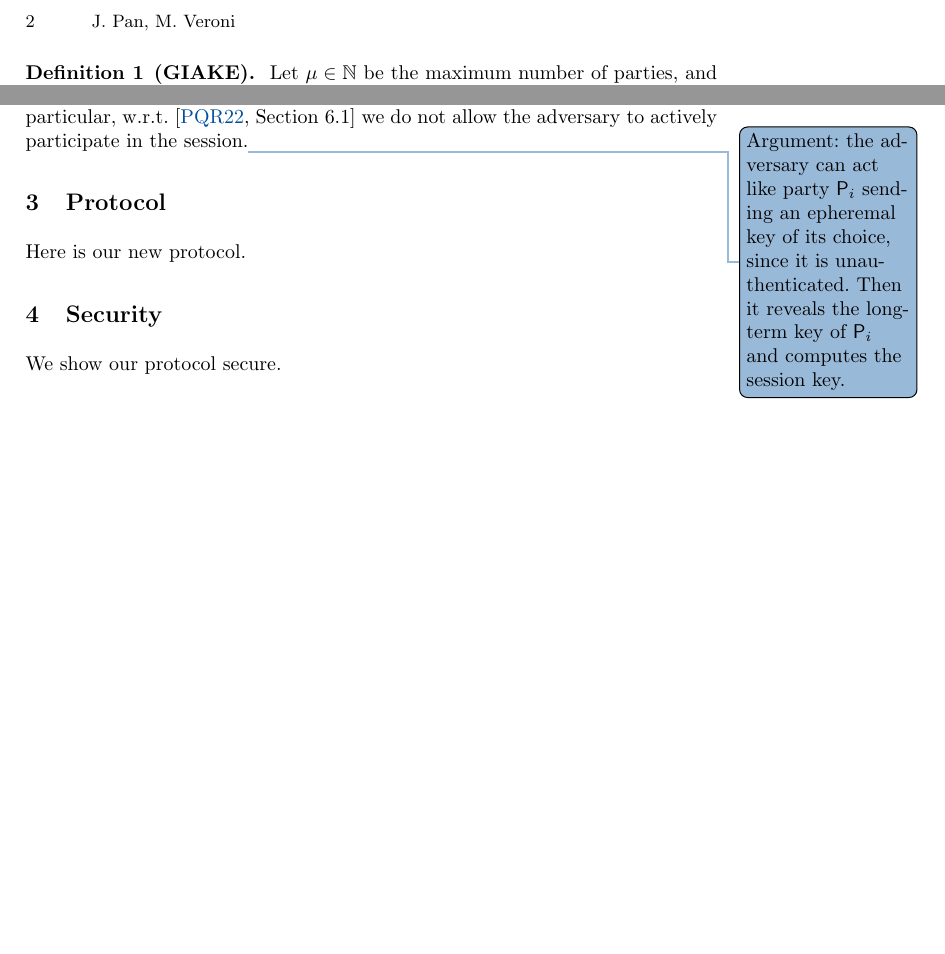
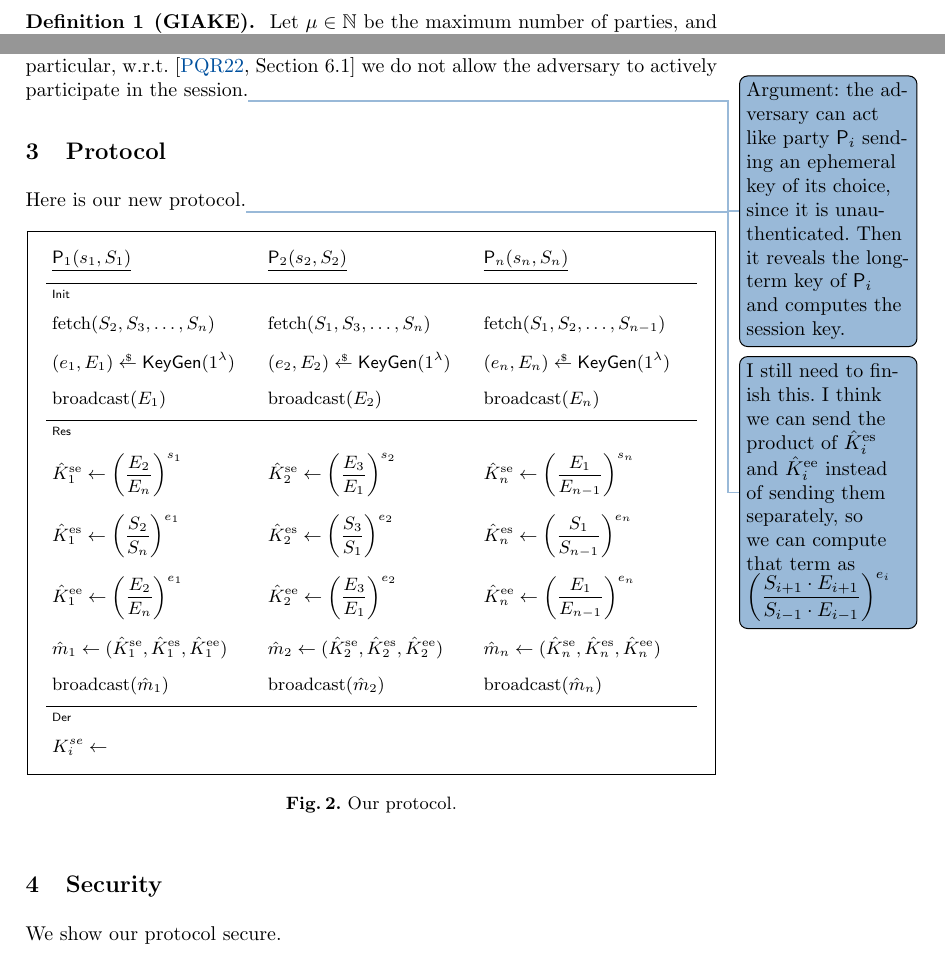
Before and after one commit to VeroniMattia/GIAKE, a LaTeX paper (Main.tex, which reads Preliminaries.tex, Protocol.tex): two parts of pages 2 and 3 of 3 before the commit and two parts of pages 2 and 3 of 4 after it, joined at a grey line, cut at the place of the change, the shorter picture padded with empty space. Compiled offline with pdfLaTeX.

Commit message:
Outlining the new protocol, tbf

```diff
--- a/Preliminaries.tex
+++ b/Preliminaries.tex
@@ -61,4 +61,4 @@ In particular, we let the party identities be registered according to some order
 We now describe the security model in which we will prove our protocol secure.
 The adversarial model is borrowed from \cite[Section 6.1]{PQR22}, which is in itself an extension to $\mu$ parties of the model described in \cite{JKRS20}.
 Since we aim for implicit authentication for our 2-message protocol, we have to content ourselves with the notion of \textit{weak Forward Secrecy} (wFS), since no unsigned 2-message key-exchange protocol can hope for (full) Forward Secrecy \cite[Section 3.2]{HMQV}.
-In particular, w.r.t. \cite[Section 6.1]{PQR22} we do not allow the adversary to actively participate in the session.\mattia{Argument: the adversary can act like party $\User[i]$ sending an epheremal key of its choice, since it is unauthenticated. Then it reveals the long-term key of $\User[i]$ and computes the session key.}
+In particular, w.r.t. \cite[Section 6.1]{PQR22} we do not allow the adversary to actively participate in the session.\mattia{Argument: the adversary can act like party $\User[i]$ sending an ephemeral key of its choice, since it is unauthenticated. Then it reveals the long-term key of $\User[i]$ and computes the session key.}
--- a/Protocol.tex
+++ b/Protocol.tex
@@ -1,2 +1,32 @@
 \section{Protocol}\label{sec:protocol}
-Here is our new protocol.
+Here is our new protocol.\mattia{I still need to finish this. I think we can send the product of $\hat{K}_i^\text{es}$ and $\hat{K}_i^\text{ee}$ instead of sending them separately, so we can compute that term as $\left(\dfrac{S_{i+1}\cdot E_{i+1}}{S_{i-1}\cdot E_{i-1}} \right)^{\esk_i}$ }
+
+\begin{figure}
+	\centering
+	\fbox{
+	\begin{tikzpicture}[ampersand replacement=\&]
+		\matrix (m)[matrix of nodes, column  sep=1.1em,row  sep=1mm,%
+		nodes={anchor=west}]{
+			%Parties
+			\underline{$\User[1](\ssk_1, \spk_1)$}\& \underline{$\User[2](\ssk_2, \spk_2)$} \&  \underline{$\User[n](\ssk_n, \spk_n)$} \\
+			% Init
+			\hline$_\GAKEIni$ \\
+			fetch$(\spk_2,\spk_3,\dots,\spk_n)$ \& fetch$(\spk_1,\spk_3,\dots,\spk_n)$ \& fetch$(\spk_1,\spk_2,\dots,\spk_{n-1})$\\
+			$(\esk_1,\epk_1) \getsr \KeyGen(1^\secpar)$ \& $(\esk_2,\epk_2) \getsr \KeyGen(1^\secpar)$ \&  $(\esk_n,\epk_n) \getsr \KeyGen(1^\secpar)$  \\
+
+			broadcast($\epk_1$)\&broadcast($\epk_2$) \& broadcast($\epk_n$) \\
+				\hline$_\GAKERes$\\
+			% Resp
+			%fetch($E_2,E_3,\dots,E_n$) \& fetch($E_1,E_3,\dots,E_n$) \& fetch($E_1,E_2,\dots,E_{n-1}$)\\
+			$\hat{K}_1^\text{se} \gets \left( \dfrac{\epk_2}{\epk_n}\right)^{\ssk_1}$ \& $\hat{K}_2^\text{se} \gets \left( \dfrac{\epk_3}{\epk_1}\right)^{\ssk_2}$   \&   $\hat{K}_n^\text{se} \gets \left( \dfrac{\epk_1}{\epk_{n-1}}\right)^{\ssk_n}$ 	\\
+			$\hat{K}_1^\text{es} \gets \left( \dfrac{\spk_2}{\spk_n}\right)^{\esk_1}$ \& $\hat{K}_2^\text{es} \gets \left( \dfrac{\spk_3}{\spk_1}\right)^{\esk_2}$  \& $\hat{K}_n^\text{es} \gets \left( \dfrac{\spk_1}{\spk_{n-1}}\right)^{\esk_n}$	\\
+			$\hat{K}_1^\text{ee} \gets \left( \dfrac{\epk_2}{\epk_n}\right)^{\esk_1}$ \& $\hat{K}_2^\text{ee} \gets \left( \dfrac{\epk_3}{\epk_1}\right)^{\esk_2}$  \&   $\hat{K}_n^\text{ee} \gets \left( \dfrac{\epk_1}{\epk_{n-1}}\right)^{\esk_n}$ 	\\
+			$\hat{m}_1 \gets (\hat{K}_1^\text{se},\hat{K}_1^\text{es},\hat{K}_1^\text{ee})$ \& $\hat{m}_2 \gets (\hat{K}_2^\text{se},\hat{K}_2^\text{es},\hat{K}_2^\text{ee})$ \&  $\hat{m}_n \gets (\hat{K}_n^\text{se},\hat{K}_n^\text{es},\hat{K}_n^\text{ee})$\\
+			broadcast($\hat{m}_1$) \&broadcast($\hat{m}_2$) \& broadcast($\hat{m}_n$) \\
+				\hline$_\GAKEDer$\\
+			$K_i^{se} \gets $ \& \& \& \\
+		};
+	\end{tikzpicture}
+	}
+	\caption{Our protocol.}\label{fig:ourprotocol}
+\end{figure}
```
